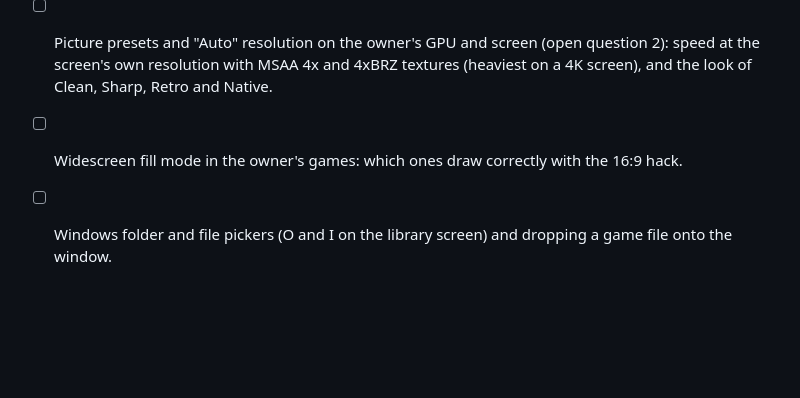
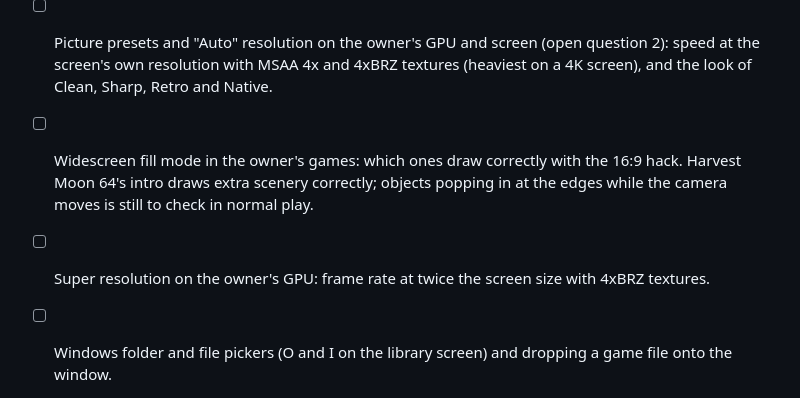
Before and after one commit to WolfsbaneCo/project-prometheus, a Markdown page: docs/verify.md, the part around the change. GitHub-like rendering; blank space fills up the shorter version.

```diff
--- a/docs/verify.md
+++ b/docs/verify.md
@@ -28,7 +28,8 @@ Checked so far on Linux with a software GPU (Mesa llvmpipe) and public-domain ho
 - [ ] Physical gamepads: press Start to join, the button layout, rumble, and the owner's N64 controller adapter.
 - [ ] Remapping a real controller on the Controls screen (the binding logic is unit-tested; capturing a press needs a device).
 - [ ] Picture presets and "Auto" resolution on the owner's GPU and screen (open question 2): speed at the screen's own resolution with MSAA 4x and 4xBRZ textures (heaviest on a 4K screen), and the look of Clean, Sharp, Retro and Native.
-- [ ] Widescreen fill mode in the owner's games: which ones draw correctly with the 16:9 hack.
+- [ ] Widescreen fill mode in the owner's games: which ones draw correctly with the 16:9 hack. Harvest Moon 64's intro draws extra scenery correctly; objects popping in at the edges while the camera moves is still to check in normal play.
+- [ ] Super resolution on the owner's GPU: frame rate at twice the screen size with 4xBRZ textures.
 - [ ] Windows folder and file pickers (O and I on the library screen) and dropping a game file onto the window.
 - [ ] Archives from the owner's own collection open (zip, 7z and RAR5 were checked with a real game; RAR4 only with libarchive's own sample file, because current RAR versions can no longer create RAR4 archives).
 - [ ] Double-clicking a `.z64` after installing: whether Windows opens Prometheus 64 straight away or asks once (it asks when another program, such as an older emulator, was chosen before).
```
Also changed, not shown: README.md (+3 -1 lines), docs/decisions/0004-player-architecture.md (+3 -1 lines).
